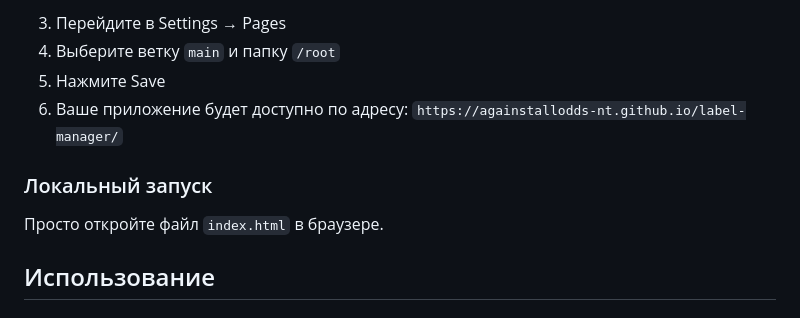
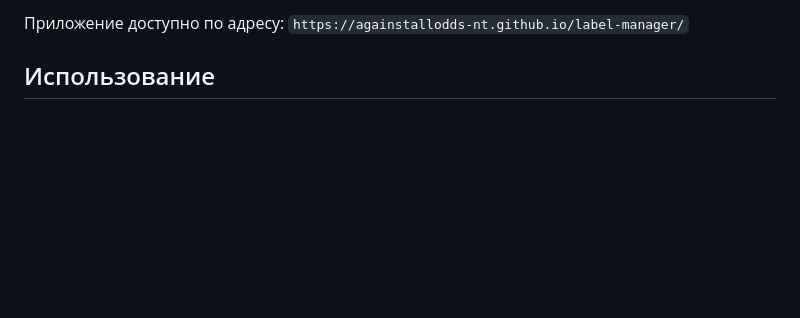
Before and after one commit to AGAINSTALLODDS-nt/Label-Manager, a Markdown page: README.md, the part around the change. GitHub-like rendering; blank space fills up the shorter version.

```diff
--- a/README.md
+++ b/README.md
@@ -1,11 +1,4 @@
-3. Перейдите в Settings → Pages
-4. Выберите ветку `main` и папку `/root`
-5. Нажмите Save
-6. Ваше приложение будет доступно по адресу: `https://againstallodds-nt.github.io/label-manager/`
-
-### Локальный запуск
-
-Просто откройте файл `index.html` в браузере.
+Приложение доступно по адресу: `https://againstallodds-nt.github.io/label-manager/`
 
 ## Использование
 
```
